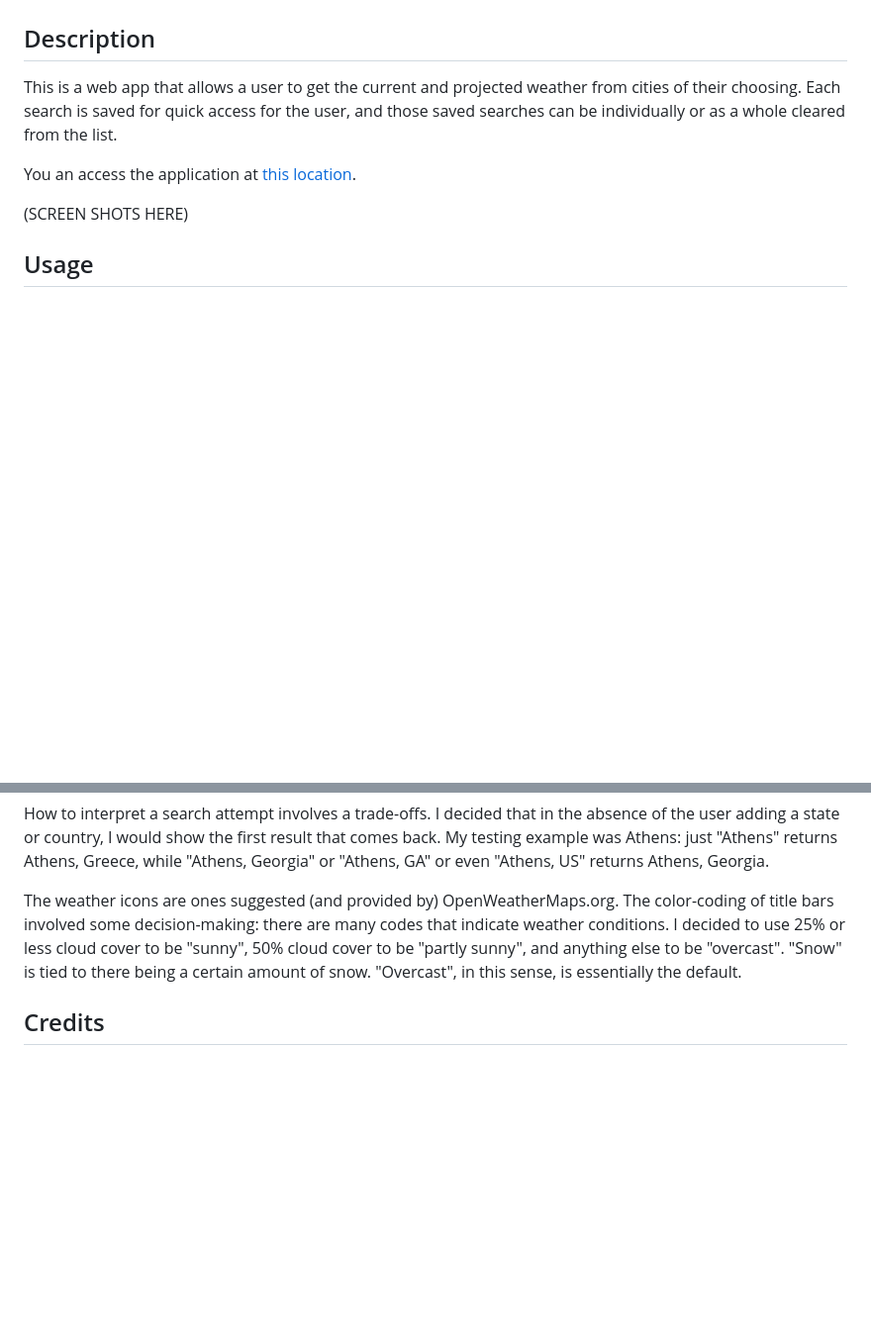
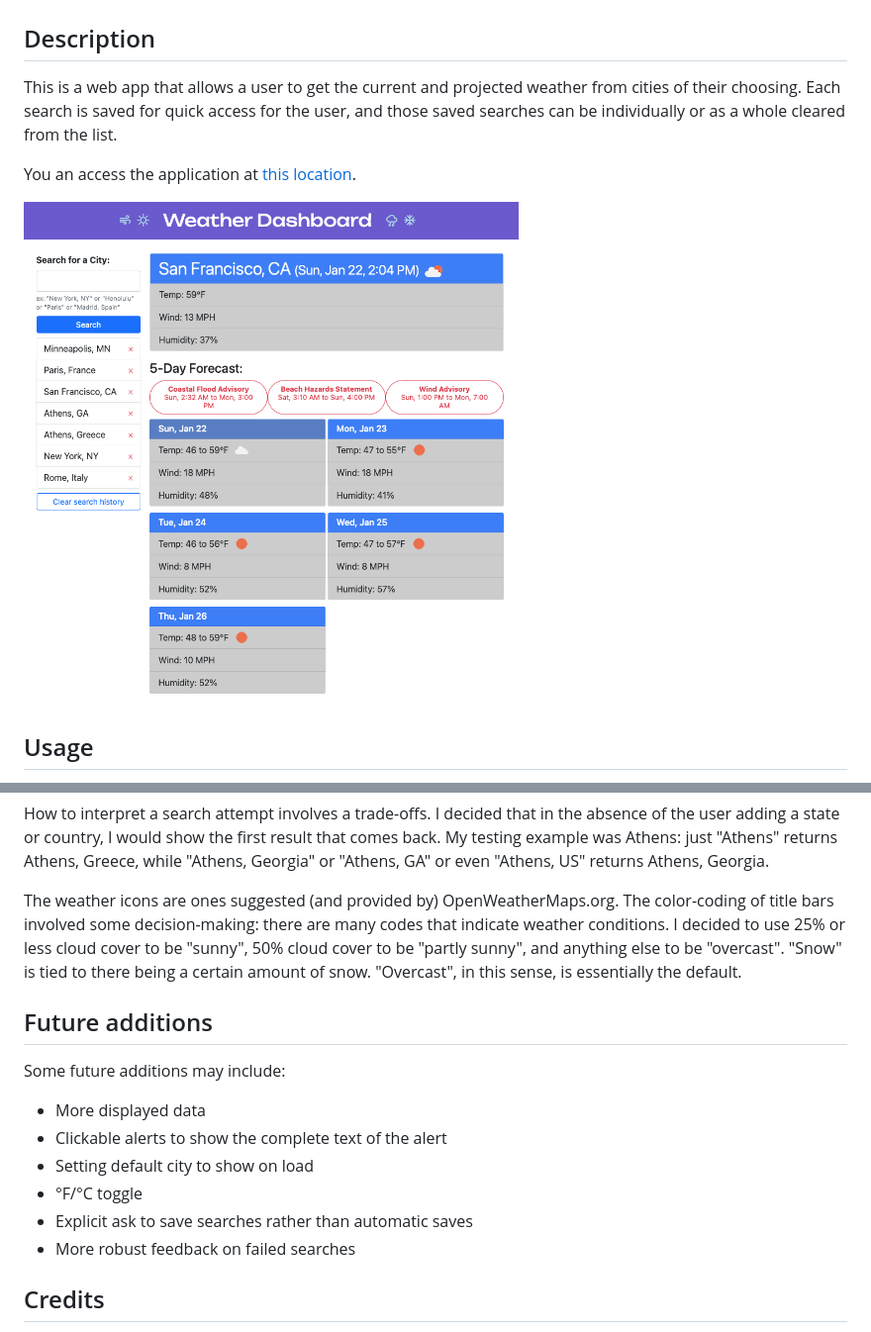
Before and after one commit to lkalliance/Weather-Dashboard, a Markdown page: README.md, 2 parts joined by grey strips. Shown: that part at 99% size. Drawn GitHub-style; pictures changed too: assets/images/weather-dashboard-screenshot.png (added); blank space fills up the shorter version.

Commit message:
Added possible future additions and screenshot to README

```diff
--- a/README.md
+++ b/README.md
@@ -6,7 +6,7 @@ This is a web app that allows a user to get the current and projected weather fr
 
 You an access the application at [this location](https://lkalliance.github.io/Weather-Dashboard/).
 
-(SCREEN SHOTS HERE)
+<img src="./assets/images/weather-dashboard-screenshot.png" width=500>
 
 ## Usage
 
@@ -43,6 +43,17 @@ How to interpret a search attempt involves a trade-offs. I decided that in the a
 
 The weather icons are ones suggested (and provided by) OpenWeatherMaps.org. The color-coding of title bars involved some decision-making: there are many codes that indicate weather conditions. I decided to use 25% or less cloud cover to be "sunny", 50% cloud cover to be "partly sunny", and anything else to be "overcast". "Snow" is tied to there being a certain amount of snow. "Overcast", in this sense, is essentially the default.
 
+## Future additions
+
+Some future additions may include:
+
+* More displayed data
+* Clickable alerts to show the complete text of the alert
+* Setting default city to show on load
+* °F/°C toggle
+* Explicit ask to save searches rather than automatic saves
+* More robust feedback on failed searches
+
 ## Credits
 
 The code was all authored by me, with occasional guidance from outstanding authors and commenters from around the web, most specifically at [W3Schools](https://w3schools.com/), [MDN](https://developer.mozilla.org/en-US/) and [Stack Overflow](https://stackoverflow.com).
```
